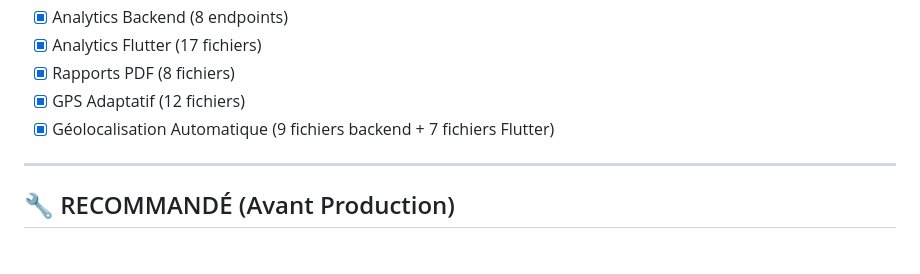
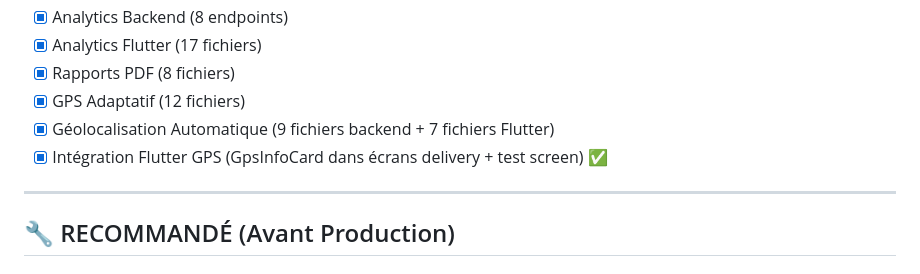
Before and after one commit to cheoo04/lebenis-backend, a Markdown page: TODO.md, the part around the change. Rendered like a GitHub page.

Commit message:
docs: Mise à jour TODO - Intégration Flutter GPS complète ✅

```diff
--- a/TODO.md
+++ b/TODO.md
@@ -31,6 +31,7 @@
 - [x] Rapports PDF (8 fichiers)
 - [x] GPS Adaptatif (12 fichiers)
 - [x] Géolocalisation Automatique (9 fichiers backend + 7 fichiers Flutter)
+- [x] Intégration Flutter GPS (GpsInfoCard dans écrans delivery + test screen) ✅
 
 ---
 
```
